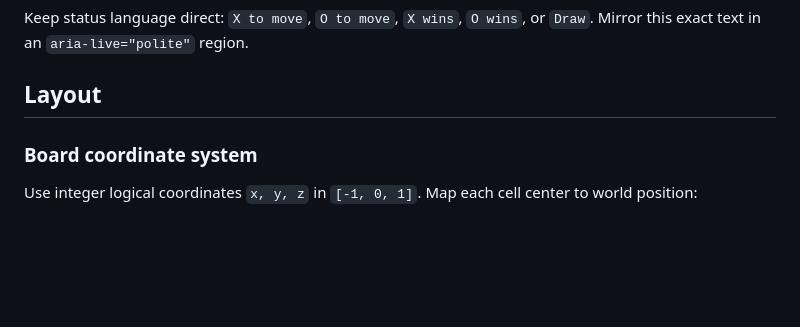
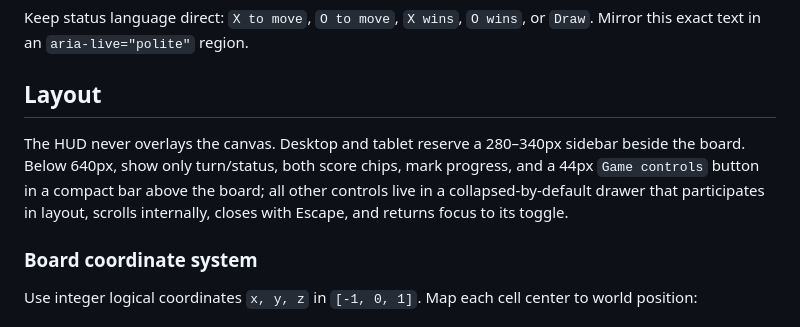
Before and after one commit to danrudy33/3d-tic-tac-toe, a Markdown page: DESIGN.md, the part around the change. GitHub-like rendering; blank space fills up the shorter version.

```diff
--- a/DESIGN.md
+++ b/DESIGN.md
@@ -136,6 +136,8 @@ Use the system font stack; do not load Inter or any web font. The first availabl
 Keep status language direct: `X to move`, `O to move`, `X wins`, `O wins`, or `Draw`. Mirror this exact text in an `aria-live="polite"` region.
 
 ## Layout
+
+The HUD never overlays the canvas. Desktop and tablet reserve a 280–340px sidebar beside the board. Below 640px, show only turn/status, both score chips, mark progress, and a 44px `Game controls` button in a compact bar above the board; all other controls live in a collapsed-by-default drawer that participates in layout, scrolls internally, closes with Escape, and returns focus to its toggle.
 
 ### Board coordinate system
 
```
Also changed, not shown: README.md (+3 -1 lines), SPEC.md (+1 -0 lines), qa-evidence/canvas-after-drag.png, qa-evidence/canvas-after-reset.png, qa-evidence/canvas-after-zoom.png, qa-evidence/desktop-initial.png, qa-evidence/desktop-win.png, qa-evidence/mobile-320x568.png, 7 other files.
